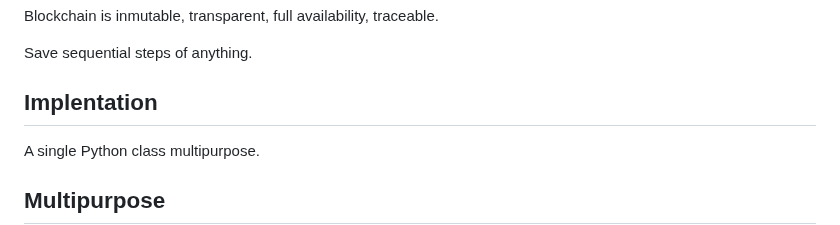
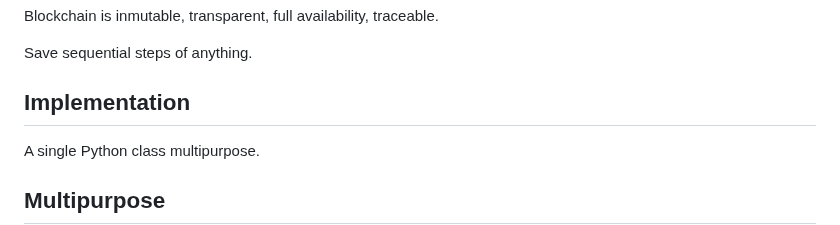
Before and after one commit to francocerino/BlockchainTracer, a Markdown page: README.md, the part around the change. GitHub-like rendering.

```diff
--- a/README.md
+++ b/README.md
@@ -5,7 +5,7 @@ Blockchain is inmutable, transparent, full availability, traceable.
 
 Save sequential steps of anything.
 
-## Implentation
+## Implementation
 
 A single Python class multipurpose.
 
```
